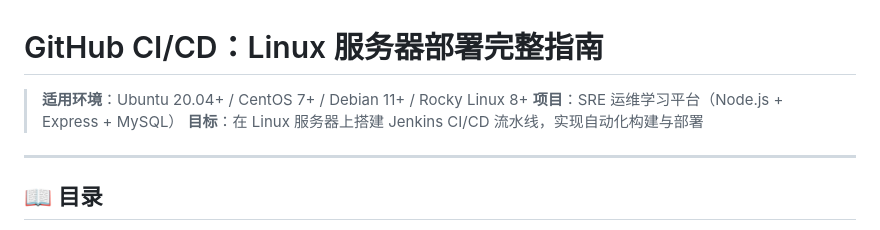
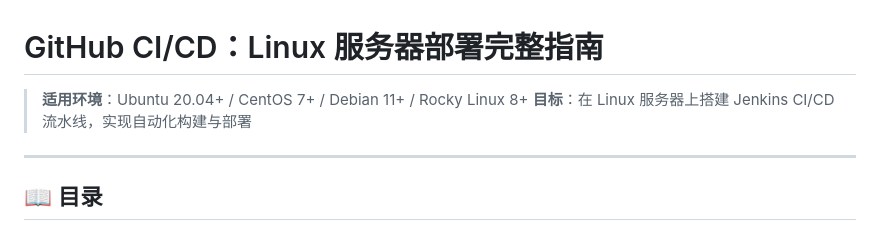
Before and after one commit to Mowanmvm/CICD, a Markdown page: README.md, the part around the change. Rendered like a GitHub page.

```diff
--- a/README.md
+++ b/README.md
@@ -1,7 +1,6 @@
 #  GitHub CI/CD：Linux 服务器部署完整指南
 
 > **适用环境**：Ubuntu 20.04+ / CentOS 7+ / Debian 11+ / Rocky Linux 8+
-> **项目**：SRE 运维学习平台（Node.js + Express + MySQL）
 > **目标**：在 Linux 服务器上搭建 Jenkins CI/CD 流水线，实现自动化构建与部署
 
 ---
```
